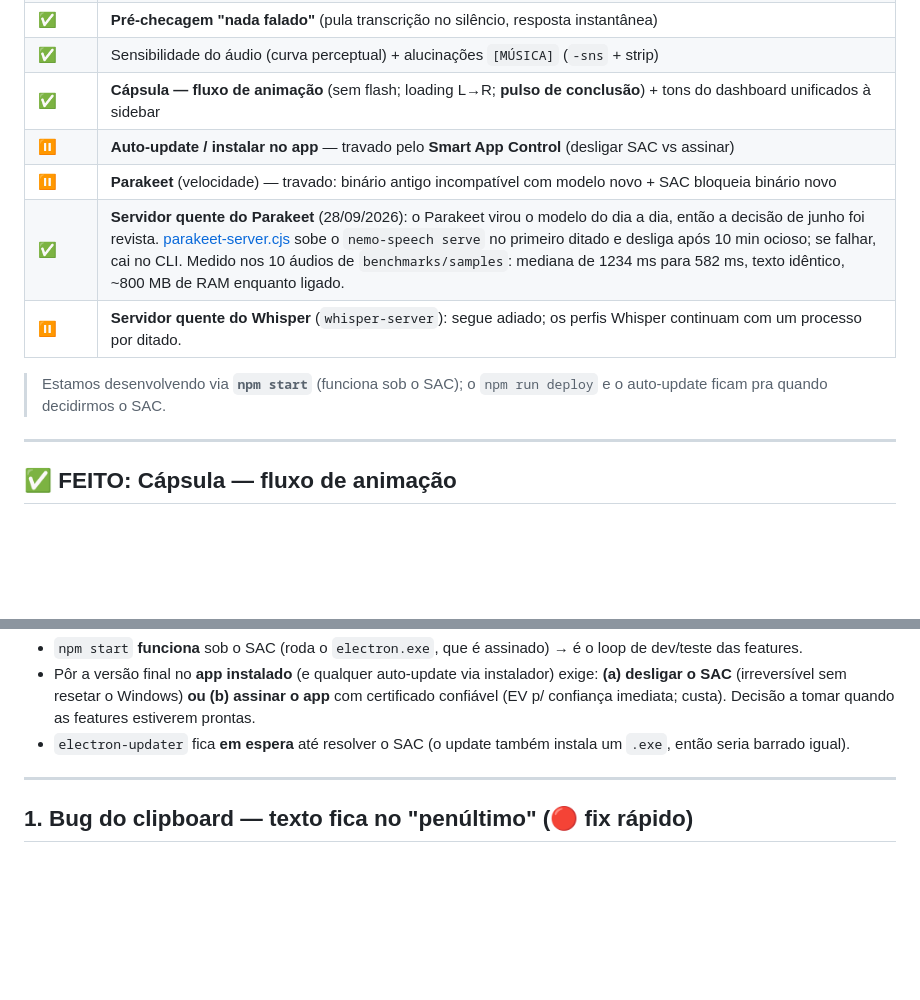
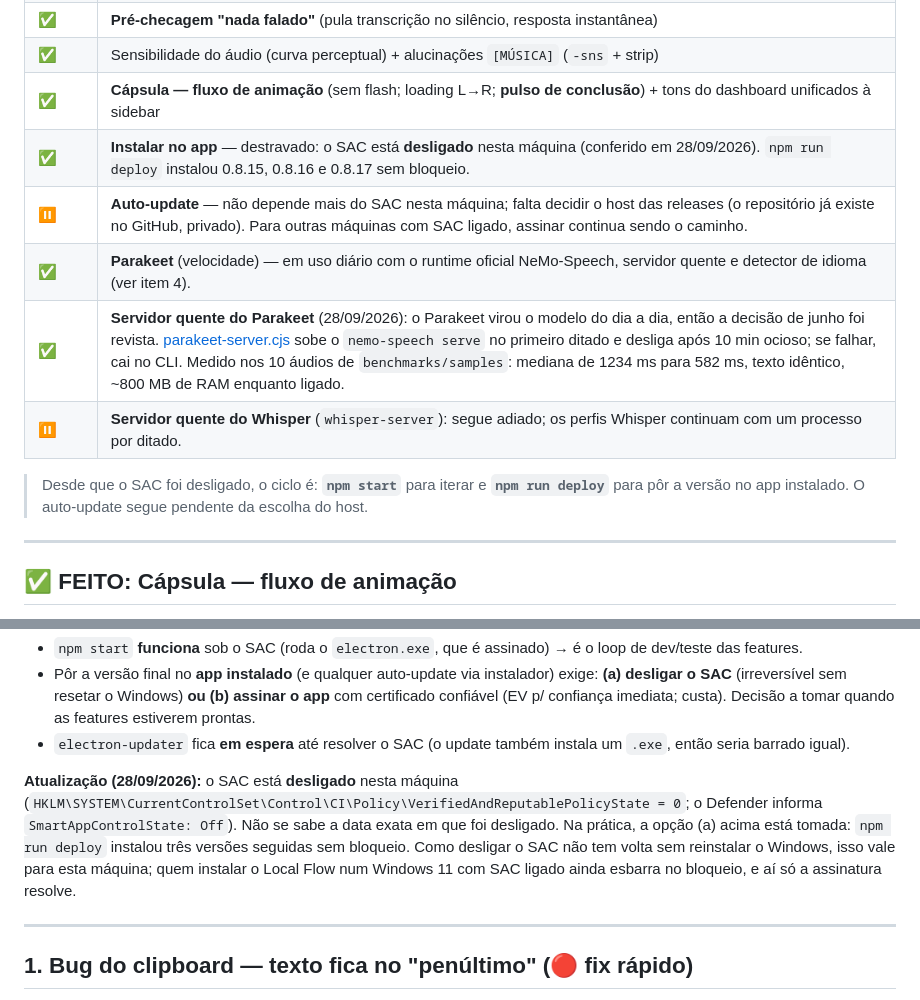
Before and after one commit to ThiagoMarP/local-flow, a Markdown page: ROADMAP.md, 2 parts joined by grey strips. Drawn GitHub-style; blank space fills up the shorter version.

Commit message:
docs: record that Smart App Control is off on the dev machine

```diff
--- a/ROADMAP.md
+++ b/ROADMAP.md
@@ -27,12 +27,13 @@ Pra não cair de novo no ciclo manual doloroso de fechar app → buildar → rei
 | ✅ | **Pré-checagem "nada falado"** (pula transcrição no silêncio, resposta instantânea) |
 | ✅ | Sensibilidade do áudio (curva perceptual) + alucinações `[MÚSICA]` (`-sns` + strip) |
 | ✅ | **Cápsula — fluxo de animação** (sem flash; loading L→R; **pulso de conclusão**) + tons do dashboard unificados à sidebar |
-| ⏸️ | **Auto-update / instalar no app** — travado pelo **Smart App Control** (desligar SAC vs assinar) |
-| ⏸️ | **Parakeet** (velocidade) — travado: binário antigo incompatível com modelo novo + SAC bloqueia binário novo |
+| ✅ | **Instalar no app** — destravado: o SAC está **desligado** nesta máquina (conferido em 28/09/2026). `npm run deploy` instalou 0.8.15, 0.8.16 e 0.8.17 sem bloqueio. |
+| ⏸️ | **Auto-update** — não depende mais do SAC nesta máquina; falta decidir o host das releases (o repositório já existe no GitHub, privado). Para outras máquinas com SAC ligado, assinar continua sendo o caminho. |
+| ✅ | **Parakeet** (velocidade) — em uso diário com o runtime oficial NeMo-Speech, servidor quente e detector de idioma (ver item 4). |
 | ✅ | **Servidor quente do Parakeet** (28/09/2026): o Parakeet virou o modelo do dia a dia, então a decisão de junho foi revista. [parakeet-server.cjs](src/main/services/parakeet-server.cjs) sobe o `nemo-speech serve` no primeiro ditado e desliga após 10 min ocioso; se falhar, cai no CLI. Medido nos 10 áudios de `benchmarks/samples`: mediana de 1234 ms para 582 ms, texto idêntico, ~800 MB de RAM enquanto ligado. |
 | ⏸️ | **Servidor quente do Whisper** (`whisper-server`): segue adiado; os perfis Whisper continuam com um processo por ditado. |
 
-> Estamos desenvolvendo via **`npm start`** (funciona sob o SAC); o `npm run deploy` e o auto-update ficam pra quando decidirmos o SAC.
+> Desde que o SAC foi desligado, o ciclo é: **`npm start`** para iterar e **`npm run deploy`** para pôr a versão no app instalado. O auto-update segue pendente da escolha do host.
 
 ---
 
@@ -66,6 +67,8 @@ Implementado e validado (30/06/2026) em [capsule.css](src/renderer/capsule.css),
 - `npm start` **funciona** sob o SAC (roda o `electron.exe`, que é assinado) → é o loop de dev/teste das features.
 - Pôr a versão final no **app instalado** (e qualquer auto-update via instalador) exige: **(a) desligar o SAC** (irreversível sem resetar o Windows) **ou (b) assinar o app** com certificado confiável (EV p/ confiança imediata; custa). Decisão a tomar quando as features estiverem prontas.
 - `electron-updater` fica **em espera** até resolver o SAC (o update também instala um `.exe`, então seria barrado igual).
+
+**Atualização (28/09/2026):** o SAC está **desligado** nesta máquina (`HKLM\SYSTEM\CurrentControlSet\Control\CI\Policy\VerifiedAndReputablePolicyState = 0`; o Defender informa `SmartAppControlState: Off`). Não se sabe a data exata em que foi desligado. Na prática, a opção (a) acima está tomada: `npm run deploy` instalou três versões seguidas sem bloqueio. Como desligar o SAC não tem volta sem reinstalar o Windows, isso vale para esta máquina; quem instalar o Local Flow num Windows 11 com SAC ligado ainda esbarra no bloqueio, e aí só a assinatura resolve.
 
 ---
 
```
Also changed, not shown: other parts of ROADMAP.md (+1 -1 lines).
